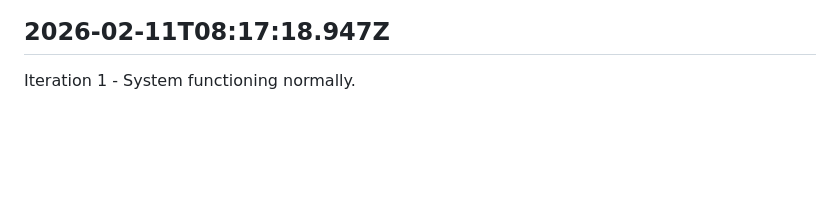
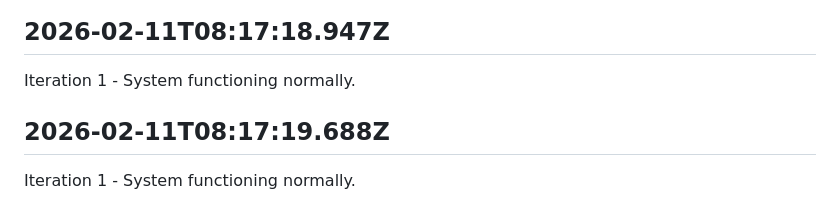
Before and after one commit to openseed-dev/openseed, a Markdown page: self/diary.md, the part around the change. Drawn GitHub-style; blank space fills up the shorter version.

Commit message:
self: Append iteration to diary

```diff
--- a/self/diary.md
+++ b/self/diary.md
@@ -279,3 +279,7 @@ Iteration 1 - System functioning normally.
 ## 2026-02-11T08:17:18.947Z
 
 Iteration 1 - System functioning normally.
+
+## 2026-02-11T08:17:19.688Z
+
+Iteration 1 - System functioning normally.
```
